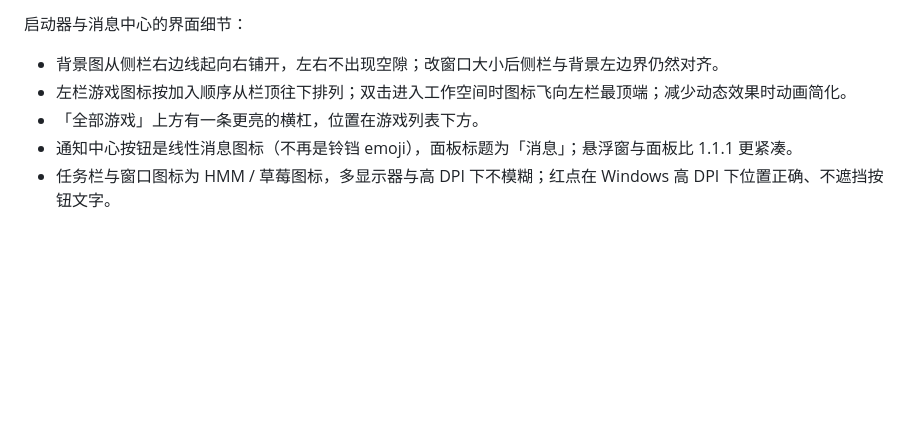
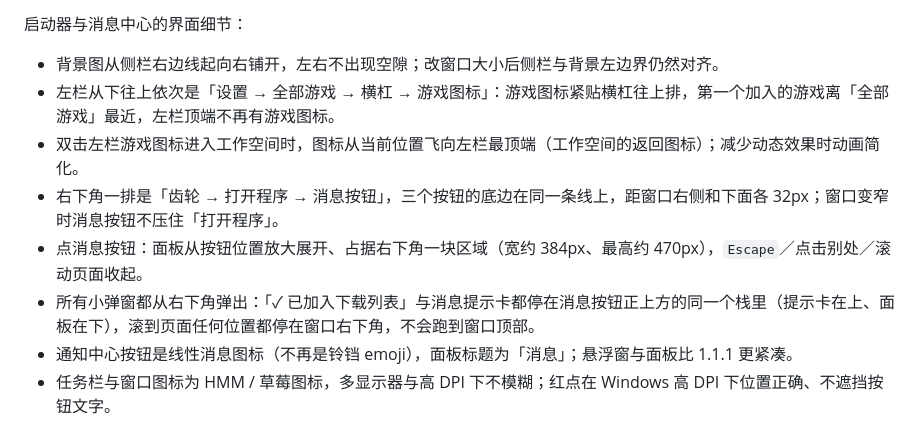
Before and after one commit to zhr-666/HMM-HoyoModManager, a Markdown page: docs/acceptance.md, the part around the change. GitHub-like rendering; blank space fills up the shorter version.

```diff
--- a/docs/acceptance.md
+++ b/docs/acceptance.md
@@ -22,8 +22,11 @@
 启动器与消息中心的界面细节：
 
 - 背景图从侧栏右边线起向右铺开，左右不出现空隙；改窗口大小后侧栏与背景左边界仍然对齐。
-- 左栏游戏图标按加入顺序从栏顶往下排列；双击进入工作空间时图标飞向左栏最顶端；减少动态效果时动画简化。
-- 「全部游戏」上方有一条更亮的横杠，位置在游戏列表下方。
+- 左栏从下往上依次是「设置 → 全部游戏 → 横杠 → 游戏图标」：游戏图标紧贴横杠往上排，第一个加入的游戏离「全部游戏」最近，左栏顶端不再有游戏图标。
+- 双击左栏游戏图标进入工作空间时，图标从当前位置飞向左栏最顶端（工作空间的返回图标）；减少动态效果时动画简化。
+- 右下角一排是「齿轮 → 打开程序 → 消息按钮」，三个按钮的底边在同一条线上，距窗口右侧和下面各 32px；窗口变窄时消息按钮不压住「打开程序」。
+- 点消息按钮：面板从按钮位置放大展开、占据右下角一块区域（宽约 384px、最高约 470px），`Escape`／点击别处／滚动页面收起。
+- 所有小弹窗都从右下角弹出：「✓ 已加入下载列表」与消息提示卡都停在消息按钮正上方的同一个栈里（提示卡在上、面板在下），滚到页面任何位置都停在窗口右下角，不会跑到窗口顶部。
 - 通知中心按钮是线性消息图标（不再是铃铛 emoji），面板标题为「消息」；悬浮窗与面板比 1.1.1 更紧凑。
 - 任务栏与窗口图标为 HMM / 草莓图标，多显示器与高 DPI 下不模糊；红点在 Windows 高 DPI 下位置正确、不遮挡按钮文字。
 
```
Also changed, not shown: README.md (+3 -1 lines), docs/releases/1.1.2.md (+16 -1 lines).
